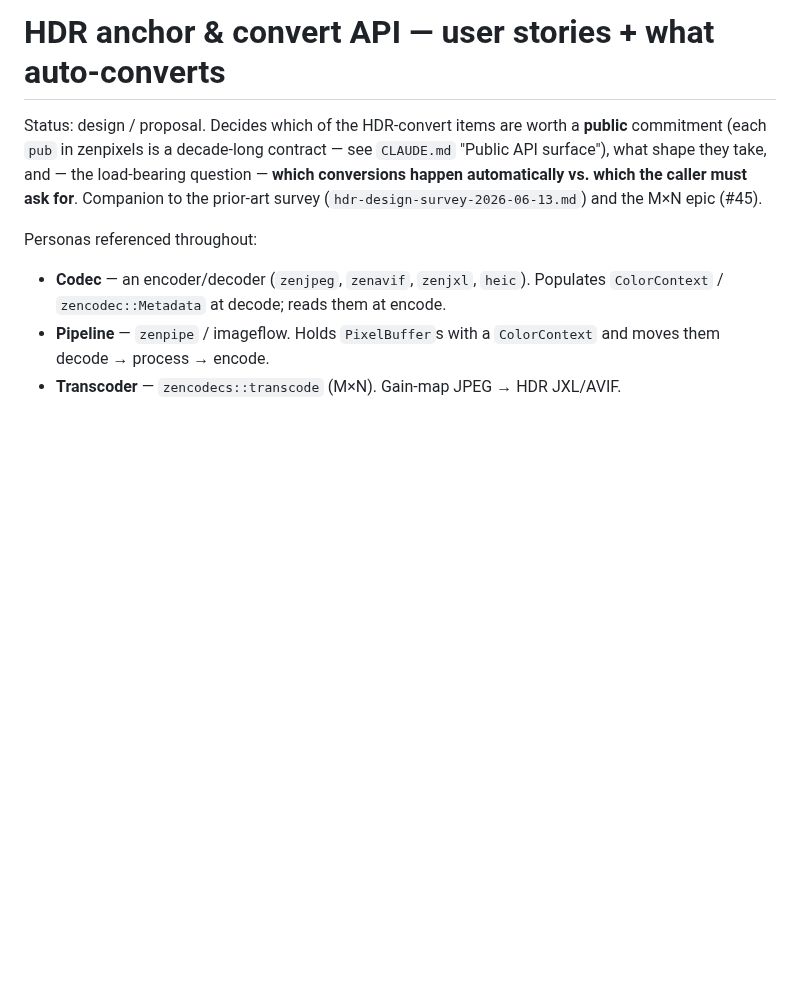
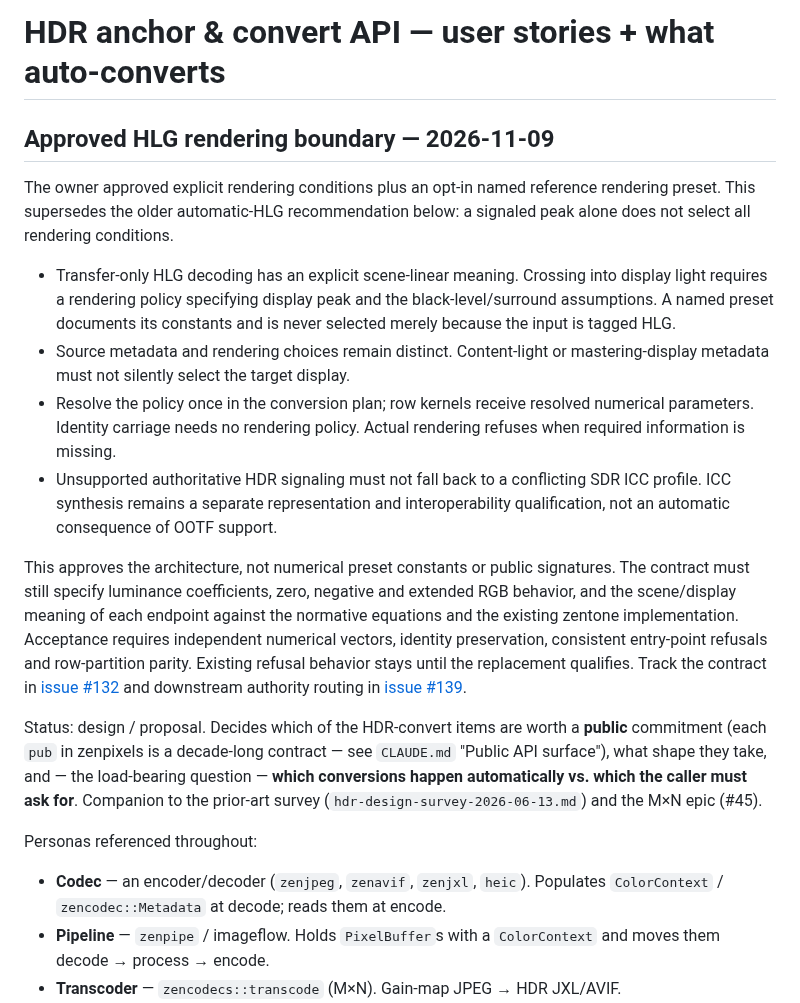
Before and after one commit to imazen/zenpixels, a Markdown page: docs/hdr-anchor-api-design.md, the part around the change. Rendered like a GitHub page; blank space fills up the shorter version.

Commit message:
docs: record approved rendering and native-code boundaries

```diff
--- a/docs/hdr-anchor-api-design.md
+++ b/docs/hdr-anchor-api-design.md
@@ -1,4 +1,33 @@
 # HDR anchor & convert API — user stories + what auto-converts
+
+## Approved HLG rendering boundary — 2026-11-09
+
+The owner approved explicit rendering conditions plus an opt-in named reference
+rendering preset. This supersedes the older automatic-HLG recommendation below:
+a signaled peak alone does not select all rendering conditions.
+
+- Transfer-only HLG decoding has an explicit scene-linear meaning. Crossing into
+  display light requires a rendering policy specifying display peak and the
+  black-level/surround assumptions. A named preset documents its constants and
+  is never selected merely because the input is tagged HLG.
+- Source metadata and rendering choices remain distinct. Content-light or
+  mastering-display metadata must not silently select the target display.
+- Resolve the policy once in the conversion plan; row kernels receive resolved
+  numerical parameters. Identity carriage needs no rendering policy. Actual
+  rendering refuses when required information is missing.
+- Unsupported authoritative HDR signaling must not fall back to a conflicting
+  SDR ICC profile. ICC synthesis remains a separate representation and
+  interoperability qualification, not an automatic consequence of OOTF support.
+
+This approves the architecture, not numerical preset constants or public
+signatures. The contract must still specify luminance coefficients, zero,
+negative and extended RGB behavior, and the scene/display meaning of each
+endpoint against the normative equations and the existing zentone implementation.
+Acceptance requires independent numerical vectors, identity preservation,
+consistent entry-point refusals and row-partition parity. Existing refusal
+behavior stays until the replacement qualifies. Track the contract in
+[issue #132](https://github.com/imazen/zenpixels/issues/132) and downstream authority
+routing in [issue #139](https://github.com/imazen/zenpixels/issues/139).
 
 Status: design / proposal. Decides which of the HDR-convert items are worth a
 **public** commitment (each `pub` in zenpixels is a decade-long contract — see
```
Also changed, not shown: docs/pr-contract-review-2026-11-09.md (+15 -0 lines), docs/sample-encoding-contract.md (+28 -0 lines).
